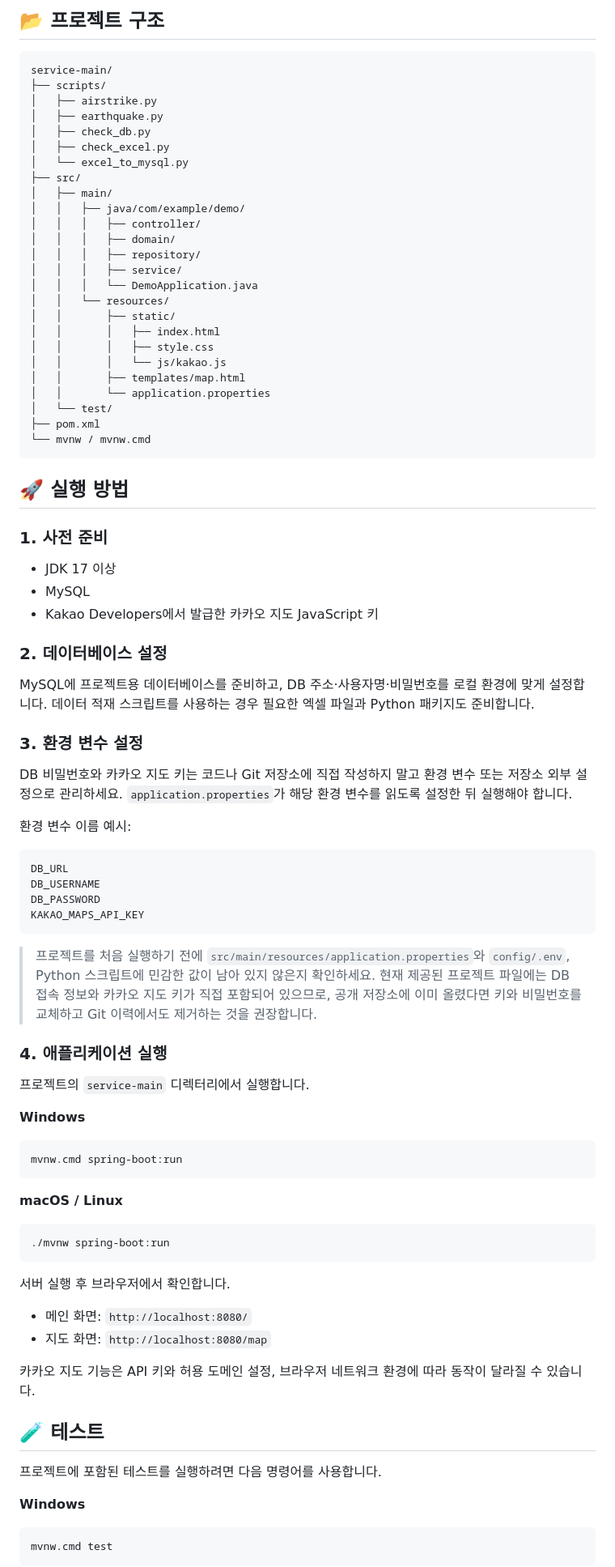
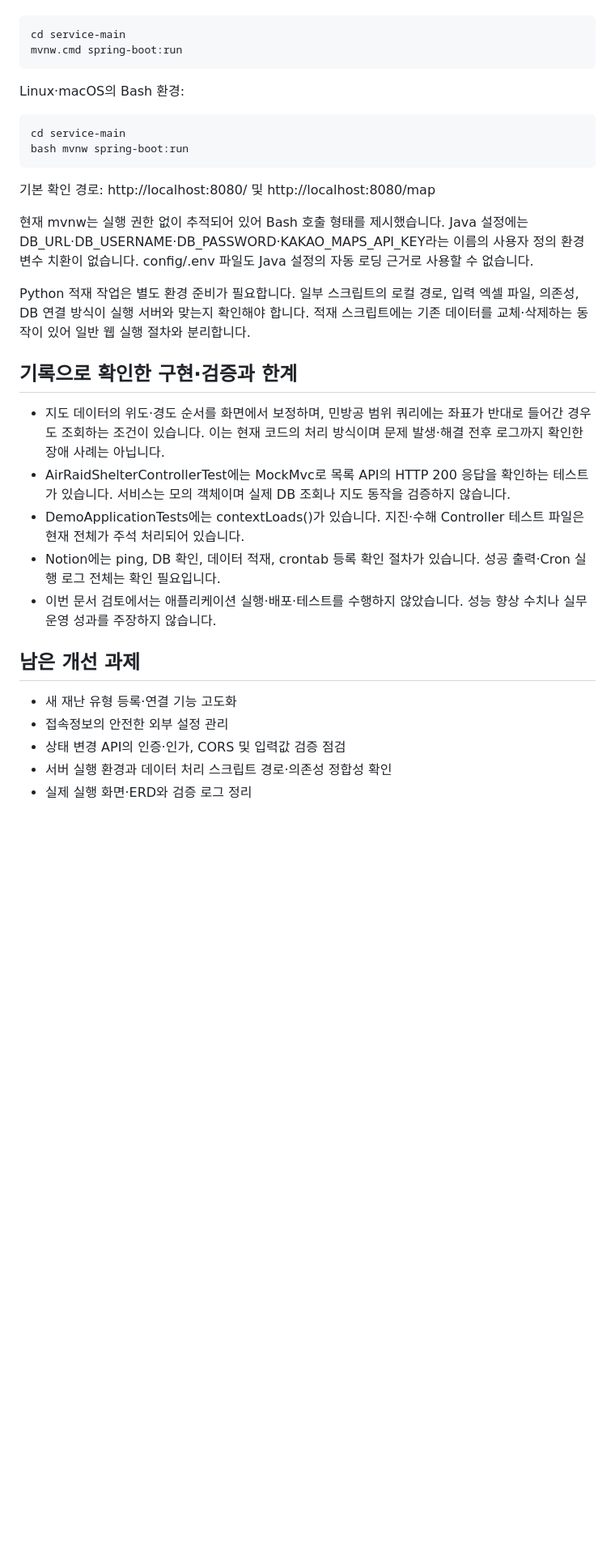
Before and after one commit to kyu0318/service, a Markdown page: README.md, the part around one of its changes. Shown at 81% size. Drawn GitHub-style; blank space fills up the shorter version.

````diff
--- a/README.md
+++ b/README.md
@@ -155,90 +100,34 @@ GET /api/shelters/earthquake?minLat=37.4&maxLat=37.5&minLng=126.9&maxLng=127.0
-## 📂 프로젝트 구조
-
-```text
-service-main/
-├── scripts/
-│   ├── airstrike.py
-│   ├── earthquake.py
-│   ├── check_db.py
-│   ├── check_excel.py
-│   └── excel_to_mysql.py
-├── src/
-│   ├── main/
-│   │   ├── java/com/example/demo/
-│   │   │   ├── controller/
-│   │   │   ├── domain/
-│   │   │   ├── repository/
-│   │   │   ├── service/
-│   │   │   └── DemoApplication.java
-│   │   └── resources/
-│   │       ├── static/
-│   │       │   ├── index.html
-│   │       │   ├── style.css
-│   │       │   └── js/kakao.js
-│   │       ├── templates/map.html
-│   │       └── application.properties
-│   └── test/
-├── pom.xml
-└── mvnw / mvnw.cmd
-```
-
-## 🚀 실행 방법
-
-### 1. 사전 준비
-
-- JDK 17 이상
-- MySQL
-- Kakao Developers에서 발급한 카카오 지도 JavaScript 키
-
-### 2. 데이터베이스 설정
-
-MySQL에 프로젝트용 데이터베이스를 준비하고, DB 주소·사용자명·비밀번호를 로컬 환경에 맞게 설정합니다. 데이터 적재 스크립트를 사용하는 경우 필요한 엑셀 파일과 Python 패키지도 준비합니다.
-
-### 3. 환경 변수 설정
-
-DB 비밀번호와 카카오 지도 키는 코드나 Git 저장소에 직접 작성하지 말고 환경 변수 또는 저장소 외부 설정으로 관리하세요. `application.properties`가 해당 환경 변수를 읽도록 설정한 뒤 실행해야 합니다.
-
-환경 변수 이름 예시:
-
-```text
-DB_URL
-DB_USERNAME
-DB_PASSWORD
-KAKAO_MAPS_API_KEY
-```
-
-> 프로젝트를 처음 실행하기 전에 `src/main/resources/application.properties`와 `config/.env`, Python 스크립트에 민감한 값이 남아 있지 않은지 확인하세요. 현재 제공된 프로젝트 파일에는 DB 접속 정보와 카카오 지도 키가 직접 포함되어 있으므로, 공개 저장소에 이미 올렸다면 키와 비밀번호를 교체하고 Git 이력에서도 제거하는 것을 권장합니다.
-
-### 4. 애플리케이션 실행
-
-프로젝트의 `service-main` 디렉터리에서 실행합니다.
-
-**Windows**
-
-```bash
+```bat
+cd service-main
 mvnw.cmd spring-boot:run
 ```
 
-**macOS / Linux**
+Linux·macOS의 Bash 환경:
 
 ```bash
-./mvnw spring-boot:run
+cd service-main
+bash mvnw spring-boot:run
 ```
 
-서버 실행 후 브라우저에서 확인합니다.
+기본 확인 경로: http://localhost:8080/ 및 http://localhost:8080/map
 
-- 메인 화면: `http://localhost:8080/`
-- 지도 화면: `http://localhost:8080/map`
+현재 mvnw는 실행 권한 없이 추적되어 있어 Bash 호출 형태를 제시했습니다. Java 설정에는 DB_URL·DB_USERNAME·DB_PASSWORD·KAKAO_MAPS_API_KEY라는 이름의 사용자 정의 환경변수 치환이 없습니다. config/.env 파일도 Java 설정의 자동 로딩 근거로 사용할 수 없습니다.
 
-카카오 지도 기능은 API 키와 허용 도메인 설정, 브라우저 네트워크 환경에 따라 동작이 달라질 수 있습니다.
+Python 적재 작업은 별도 환경 준비가 필요합니다. 일부 스크립트의 로컬 경로, 입력 엑셀 파일, 의존성, DB 연결 방식이 실행 서버와 맞는지 확인해야 합니다. 적재 스크립트에는 기존 데이터를 교체·삭제하는 동작이 있어 일반 웹 실행 절차와 분리합니다.
 
-## 🧪 테스트
+## 기록으로 확인한 구현·검증과 한계
 
-프로젝트에 포함된 테스트를 실행하려면 다음 명령어를 사용합니다.
+- 지도 데이터의 위도·경도 순서를 화면에서 보정하며, 민방공 범위 쿼리에는 좌표가 반대로 들어간 경우도 조회하는 조건이 있습니다. 이는 현재 코드의 처리 방식이며 문제 발생·해결 전후 로그까지 확인한 장애 사례는 아닙니다.
+- AirRaidShelterControllerTest에는 MockMvc로 목록 API의 HTTP 200 응답을 확인하는 테스트가 있습니다. 서비스는 모의 객체이며 실제 DB 조회나 지도 동작을 검증하지 않습니다.
+- DemoApplicationTests에는 contextLoads()가 있습니다. 지진·수해 Controller 테스트 파일은 현재 전체가 주석 처리되어 있습니다.
+- Notion에는 ping, DB 확인, 데이터 적재, crontab 등록 확인 절차가 있습니다. 성공 출력·Cron 실행 로그 전체는 확인 필요입니다.
+- 이번 문서 검토에서는 애플리케이션 실행·배포·테스트를 수행하지 않았습니다. 성능 향상 수치나 실무 운영 성과를 주장하지 않습니다.
 
-**Windows**
+## 남은 개선 과제
 
-```bash
-mvnw.cmd test
-```
+- 새 재난 유형 등록·연결 기능 고도화
+- 접속정보의 안전한 외부 설정 관리
+- 상태 변경 API의 인증·인가, CORS 및 입력값 검증 점검
+- 서버 실행 환경과 데이터 처리 스크립트 경로·의존성 정합성 확인
+- 실제 실행 화면·ERD와 검증 로그 정리
 
````
Also changed, not shown: other parts of README.md (+71 -198 lines).
